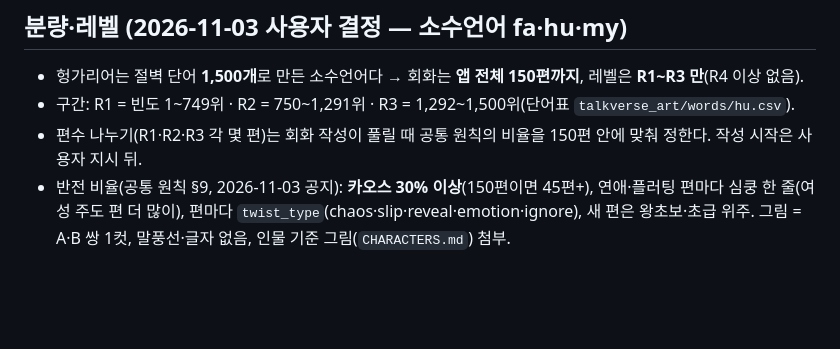
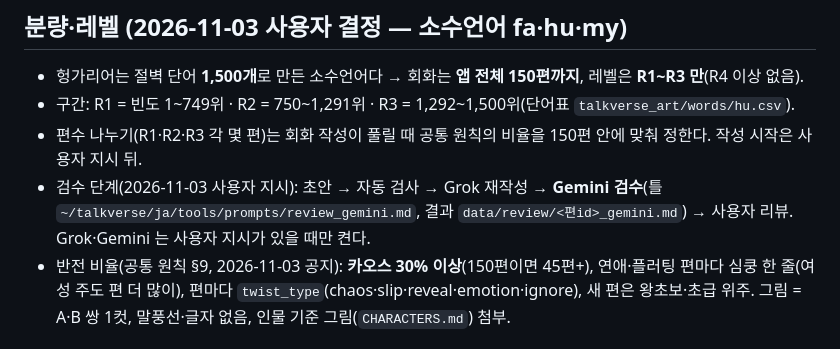
Before and after one commit to talkverselab/talkverse-hu, a Markdown page: docs/DIALOGUE.md, the part around the change. Rendered like a GitHub page; blank space fills up the shorter version.

Commit message:
docs: 회화 검수에 Gemini 단계 포함(소수언어 범위 조정 공지)
Co-Authored-By: Claude Opus 5.5 <noreply@anthropic.com>
Claude-Session: https://claude.ai/code/session_013zX4PsGnS67wqvjJnQSMaA

```diff
--- a/docs/DIALOGUE.md
+++ b/docs/DIALOGUE.md
@@ -10,6 +10,7 @@
 - 헝가리어는 절벽 단어 **1,500개**로 만든 소수언어다 → 회화는 **앱 전체 150편까지**, 레벨은 **R1~R3 만**(R4 이상 없음).
 - 구간: R1 = 빈도 1~749위 · R2 = 750~1,291위 · R3 = 1,292~1,500위(단어표 `talkverse_art/words/hu.csv`).
 - 편수 나누기(R1·R2·R3 각 몇 편)는 회화 작성이 풀릴 때 공통 원칙의 비율을 150편 안에 맞춰 정한다. 작성 시작은 사용자 지시 뒤.
+- 검수 단계(2026-11-03 사용자 지시): 초안 → 자동 검사 → Grok 재작성 → **Gemini 검수**(틀 `~/talkverse/ja/tools/prompts/review_gemini.md`, 결과 `data/review/<편id>_gemini.md`) → 사용자 리뷰. Grok·Gemini 는 사용자 지시가 있을 때만 켠다.
 - 반전 비율(공통 원칙 §9, 2026-11-03 공지): **카오스 30% 이상**(150편이면 45편+), 연애·플러팅 편마다 심쿵 한 줄(여성 주도 편 더 많이), 편마다 `twist_type`(chaos·slip·reveal·emotion·ignore), 새 편은 왕초보·초급 위주. 그림 = A·B 쌍 1컷, 말풍선·글자 없음, 인물 기준 그림(`CHARACTERS.md`) 첨부.
 
 ## 한글 독음 표기표 (현재 초안 데이터 기준, 2026-11-02 정리)
```
